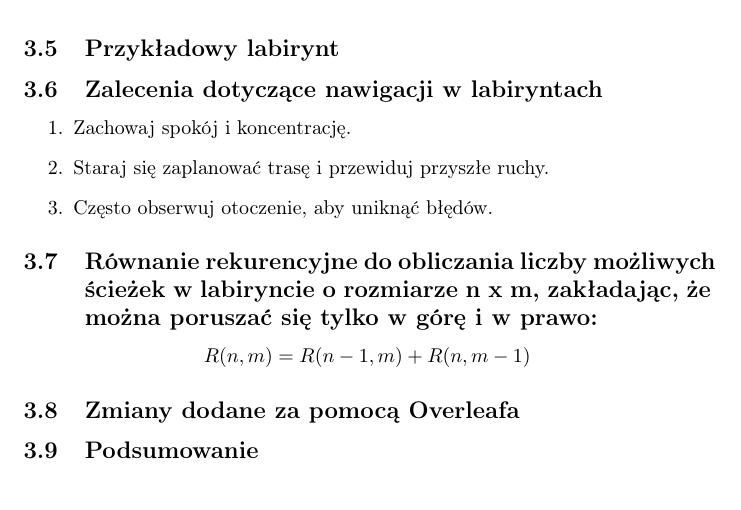
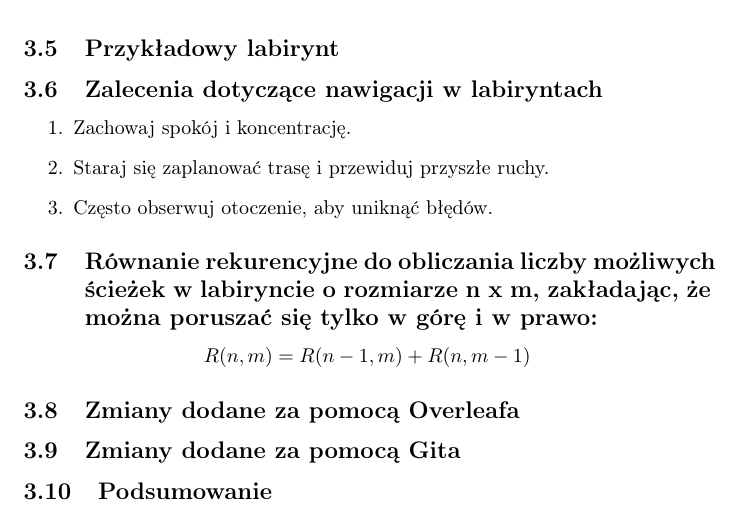
Before and after one commit to AGH-Narzedzia-Informatyczne-2023-2024/Noname-latex, a LaTeX document (Noname.tex, which reads chapters/Zuzanna Pawłowska.tex): part of page 9 of 14, cut so that both start at the same text. Compiled offline with pdfLaTeX.

Commit message:
Zmiany dodane za pomocą Gita

```diff
--- a/chapters/Zuzanna Pawłowska.tex
+++ b/chapters/Zuzanna Pawłowska.tex
@@ -52,5 +52,7 @@ Obecnie labirynty często służą celom rekreacyjnym i medytacyjnym. Współcze
 
 \subsection{Zmiany dodane za pomocą Overleafa}
 
+\subsection{Zmiany dodane za pomocą Gita}
+
 \subsection{Podsumowanie}
 \input{tables/labirynt_tabela}
```
